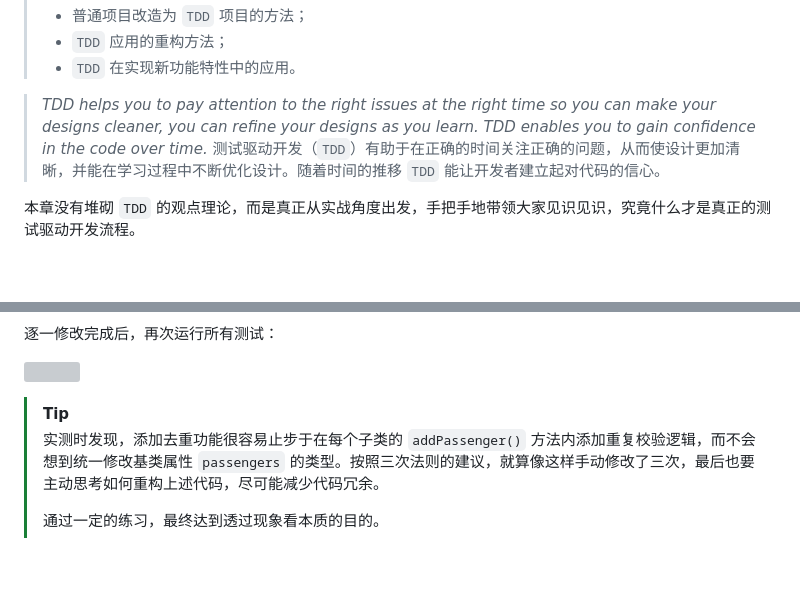
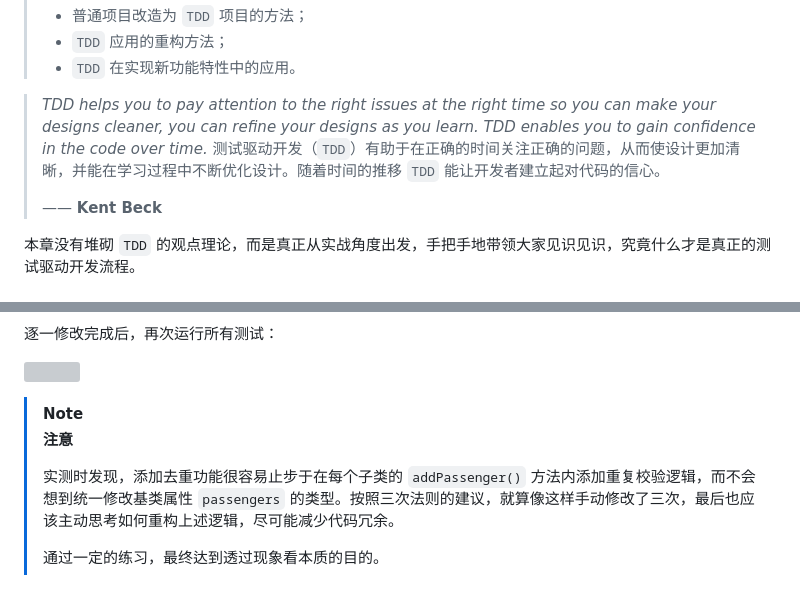
Before and after one commit to SafeWinter/junit-in-action3-notes, a Markdown page: notes/Ch20_TDD_with_JUnit5.md, 2 parts joined by grey strips. Rendered like a GitHub page; blank space fills up the shorter version; grey boxes are pictures that could not be loaded.

```diff
--- a/notes/Ch20_TDD_with_JUnit5.md
+++ b/notes/Ch20_TDD_with_JUnit5.md
@@ -22,6 +22,8 @@
 
 > *TDD helps you to pay attention to the right issues at the right time so you can make your designs cleaner, you can refine your designs as you learn. TDD enables you to gain confidence in the code over time.*
 > 测试驱动开发（`TDD`）有助于在正确的时间关注正确的问题，从而使设计更加清晰，并能在学习过程中不断优化设计。随着时间的推移 `TDD` 能让开发者建立起对代码的信心。
+>
+> —— **Kent Beck**
 
 本章没有堆砌 `TDD` 的观点理论，而是真正从实战角度出发，手把手地带领大家见识见识，究竟什么才是真正的测试驱动开发流程。
 
@@ -745,8 +747,10 @@ public abstract class Flight {
 
 ![](../assets/20.18.png)
 
-> [!tip]
+> [!note]
 >
-> 实测时发现，添加去重功能很容易止步于在每个子类的 `addPassenger()` 方法内添加重复校验逻辑，而不会想到统一修改基类属性 `passengers` 的类型。按照三次法则的建议，就算像这样手动修改了三次，最后也要主动思考如何重构上述代码，尽可能减少代码冗余。
+> **注意**
+>
+> 实测时发现，添加去重功能很容易止步于在每个子类的 `addPassenger()` 方法内添加重复校验逻辑，而不会想到统一修改基类属性 `passengers` 的类型。按照三次法则的建议，就算像这样手动修改了三次，最后也应该主动思考如何重构上述逻辑，尽可能减少代码冗余。
 >
 > 通过一定的练习，最终达到透过现象看本质的目的。
```
Also changed, not shown: README.md (+2 -2 lines), notes/Ch21_BDD_with_JUnit5.md (added, +15 -0 lines).
